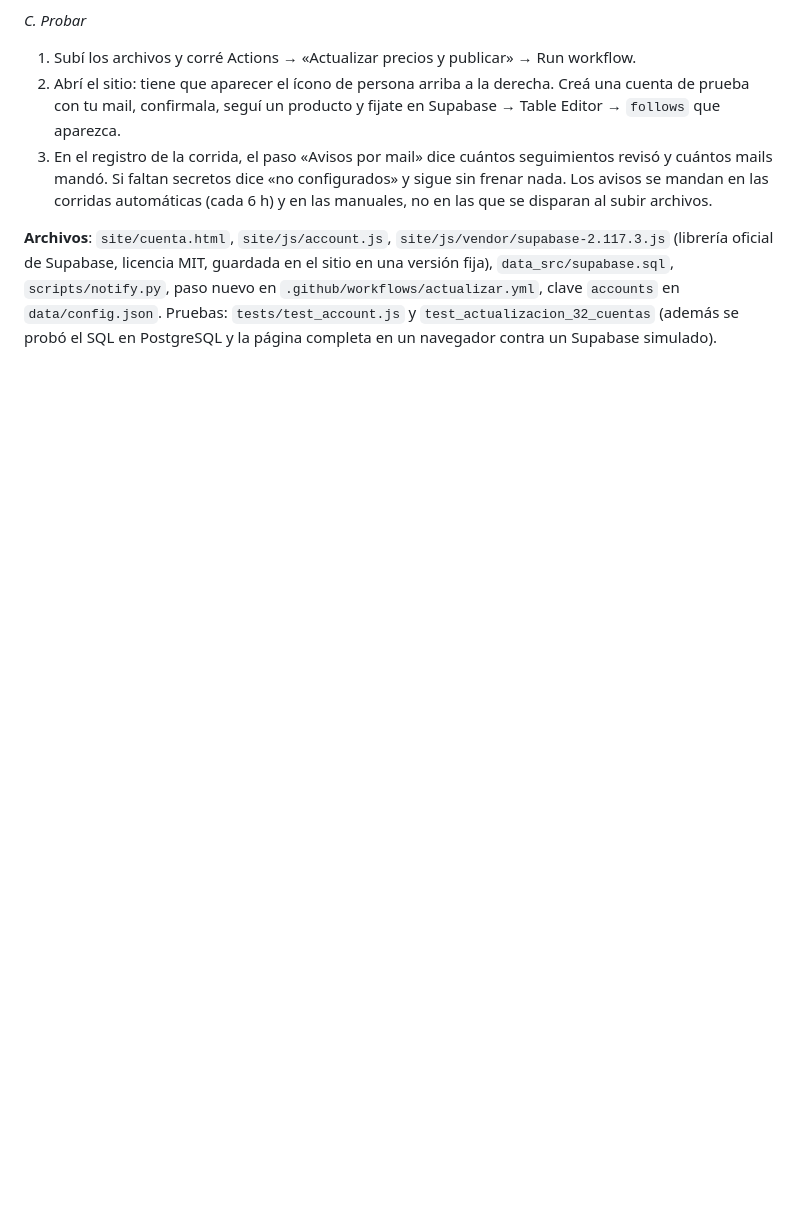
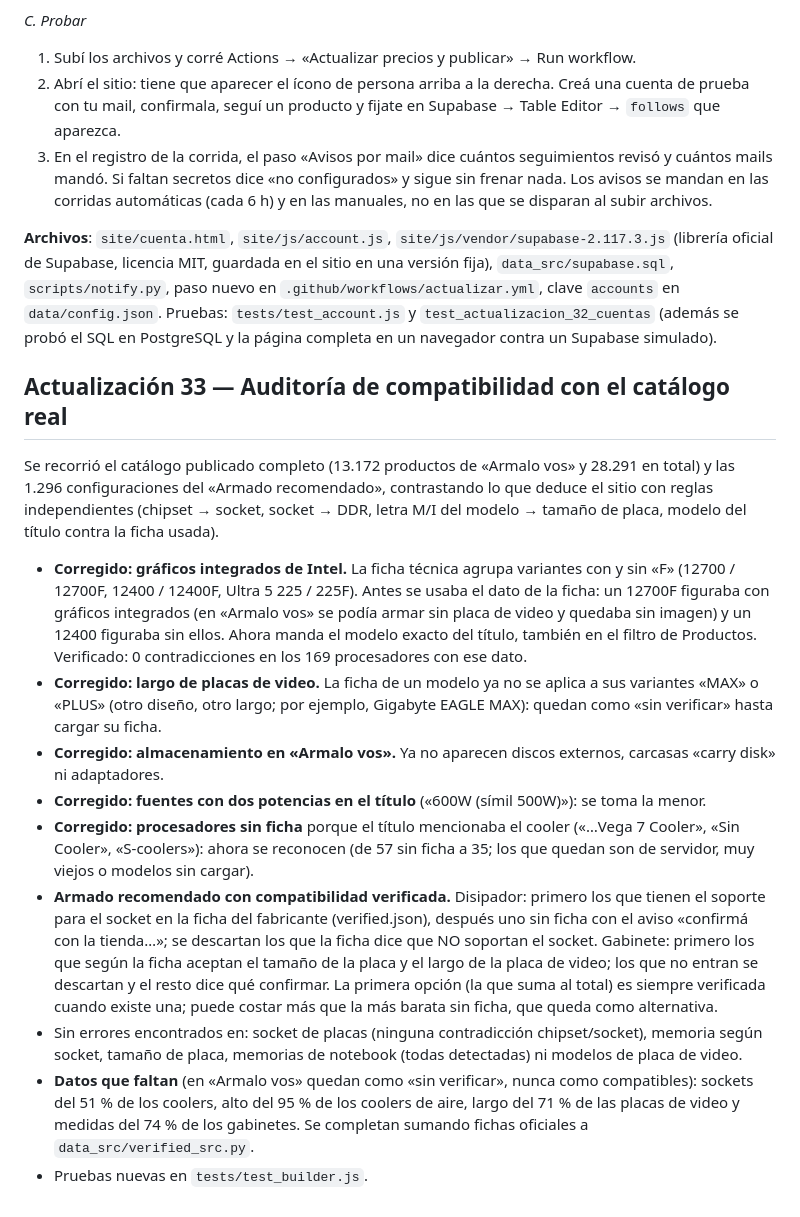
Before and after one commit to brunogagna9-stack/Comparador, a Markdown page: LEEME.md, the part around the change. GitHub-like rendering; blank space fills up the shorter version.

```diff
--- a/LEEME.md
+++ b/LEEME.md
@@ -549,3 +549,29 @@ carga nada de Supabase y no se envía ningún mail.
 licencia MIT, guardada en el sitio en una versión fija), `data_src/supabase.sql`, `scripts/notify.py`, paso nuevo en
 `.github/workflows/actualizar.yml`, clave `accounts` en `data/config.json`. Pruebas: `tests/test_account.js` y
 `test_actualizacion_32_cuentas` (además se probó el SQL en PostgreSQL y la página completa en un navegador contra un Supabase simulado).
+
+## Actualización 33 — Auditoría de compatibilidad con el catálogo real
+Se recorrió el catálogo publicado completo (13.172 productos de «Armalo vos» y 28.291 en total) y las 1.296 configuraciones
+del «Armado recomendado», contrastando lo que deduce el sitio con reglas independientes (chipset → socket, socket → DDR,
+letra M/I del modelo → tamaño de placa, modelo del título contra la ficha usada).
+- **Corregido: gráficos integrados de Intel.** La ficha técnica agrupa variantes con y sin «F» (12700 / 12700F, 12400 / 12400F,
+  Ultra 5 225 / 225F). Antes se usaba el dato de la ficha: un 12700F figuraba con gráficos integrados (en «Armalo vos» se podía
+  armar sin placa de video y quedaba sin imagen) y un 12400 figuraba sin ellos. Ahora manda el modelo exacto del título, también
+  en el filtro de Productos. Verificado: 0 contradicciones en los 169 procesadores con ese dato.
+- **Corregido: largo de placas de video.** La ficha de un modelo ya no se aplica a sus variantes «MAX» o «PLUS» (otro diseño,
+  otro largo; por ejemplo, Gigabyte EAGLE MAX): quedan como «sin verificar» hasta cargar su ficha.
+- **Corregido: almacenamiento en «Armalo vos».** Ya no aparecen discos externos, carcasas «carry disk» ni adaptadores.
+- **Corregido: fuentes con dos potencias en el título** («600W (símil 500W)»): se toma la menor.
+- **Corregido: procesadores sin ficha** porque el título mencionaba el cooler («…Vega 7 Cooler», «Sin Cooler», «S-coolers»):
+  ahora se reconocen (de 57 sin ficha a 35; los que quedan son de servidor, muy viejos o modelos sin cargar).
+- **Armado recomendado con compatibilidad verificada.** Disipador: primero los que tienen el soporte para el socket en la ficha
+  del fabricante (verified.json), después uno sin ficha con el aviso «confirmá con la tienda…»; se descartan los que la ficha dice
+  que NO soportan el socket. Gabinete: primero los que según la ficha aceptan el tamaño de la placa y el largo de la placa de video;
+  los que no entran se descartan y el resto dice qué confirmar. La primera opción (la que suma al total) es siempre verificada
+  cuando existe una; puede costar más que la más barata sin ficha, que queda como alternativa.
+- Sin errores encontrados en: socket de placas (ninguna contradicción chipset/socket), memoria según socket, tamaño de placa,
+  memorias de notebook (todas detectadas) ni modelos de placa de video.
+- **Datos que faltan** (en «Armalo vos» quedan como «sin verificar», nunca como compatibles): sockets del 51 % de los coolers,
+  alto del 95 % de los coolers de aire, largo del 71 % de las placas de video y medidas del 74 % de los gabinetes. Se completan
+  sumando fichas oficiales a `data_src/verified_src.py`.
+- Pruebas nuevas en `tests/test_builder.js`.
```
